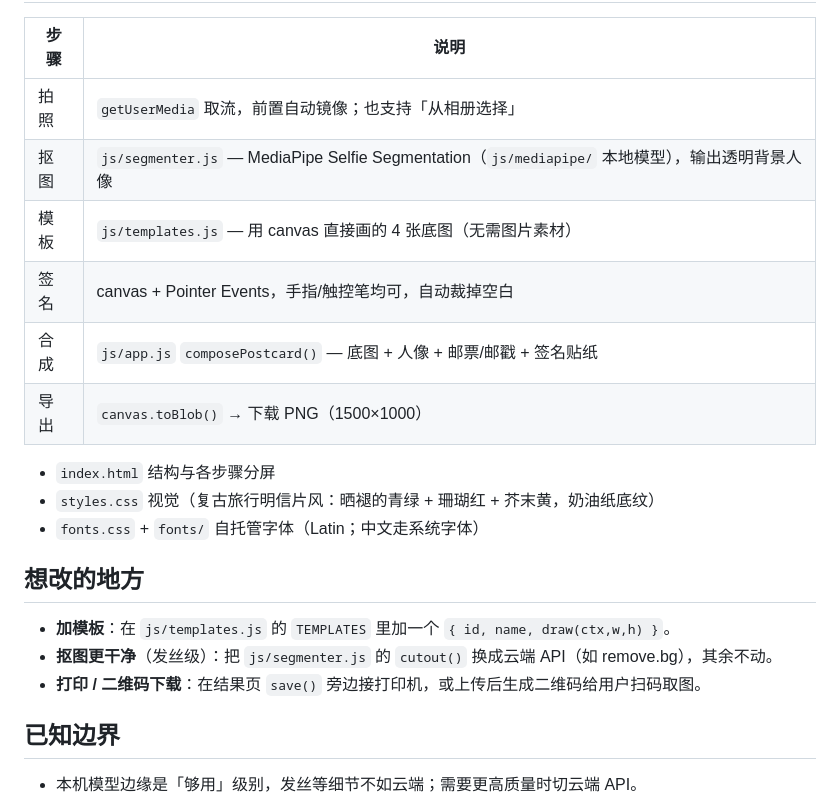
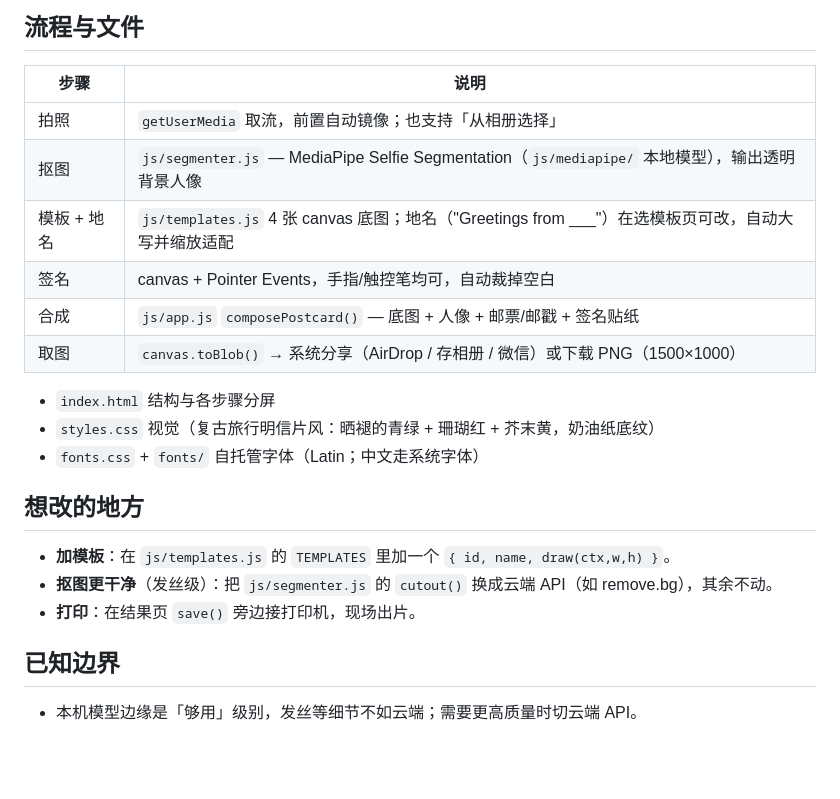
Before and after one commit to yukun181013/postcard-booth, a Markdown page: README.md, the part around the change. Drawn GitHub-style; blank space fills up the shorter version.

Commit message:
docs: README reflects editable place name + native share (取图)
Co-Authored-By: Claude Opus 4.8 (1M context) <noreply@anthropic.com>

```diff
--- a/README.md
+++ b/README.md
@@ -47,10 +47,10 @@ python3 -m http.server 8753
 |------|------|
 | 拍照 | `getUserMedia` 取流，前置自动镜像；也支持「从相册选择」 |
 | 抠图 | `js/segmenter.js` — MediaPipe Selfie Segmentation（`js/mediapipe/` 本地模型），输出透明背景人像 |
-| 模板 | `js/templates.js` — 用 canvas 直接画的 4 张底图（无需图片素材） |
+| 模板 + 地名 | `js/templates.js` 4 张 canvas 底图；地名（"Greetings from ___"）在选模板页可改，自动大写并缩放适配 |
 | 签名 | canvas + Pointer Events，手指/触控笔均可，自动裁掉空白 |
 | 合成 | `js/app.js` `composePostcard()` — 底图 + 人像 + 邮票/邮戳 + 签名贴纸 |
-| 导出 | `canvas.toBlob()` → 下载 PNG（1500×1000） |
+| 取图 | `canvas.toBlob()` → 系统分享（AirDrop / 存相册 / 微信）或下载 PNG（1500×1000） |
 
 - `index.html` 结构与各步骤分屏
 - `styles.css` 视觉（复古旅行明信片风：晒褪的青绿 + 珊瑚红 + 芥末黄，奶油纸底纹）
@@ -60,7 +60,7 @@ python3 -m http.server 8753
 
 - **加模板**：在 `js/templates.js` 的 `TEMPLATES` 里加一个 `{ id, name, draw(ctx,w,h) }`。
 - **抠图更干净**（发丝级）：把 `js/segmenter.js` 的 `cutout()` 换成云端 API（如 remove.bg），其余不动。
-- **打印 / 二维码下载**：在结果页 `save()` 旁边接打印机，或上传后生成二维码给用户扫码取图。
+- **打印**：在结果页 `save()` 旁边接打印机，现场出片。
 
 ## 已知边界
 
```
